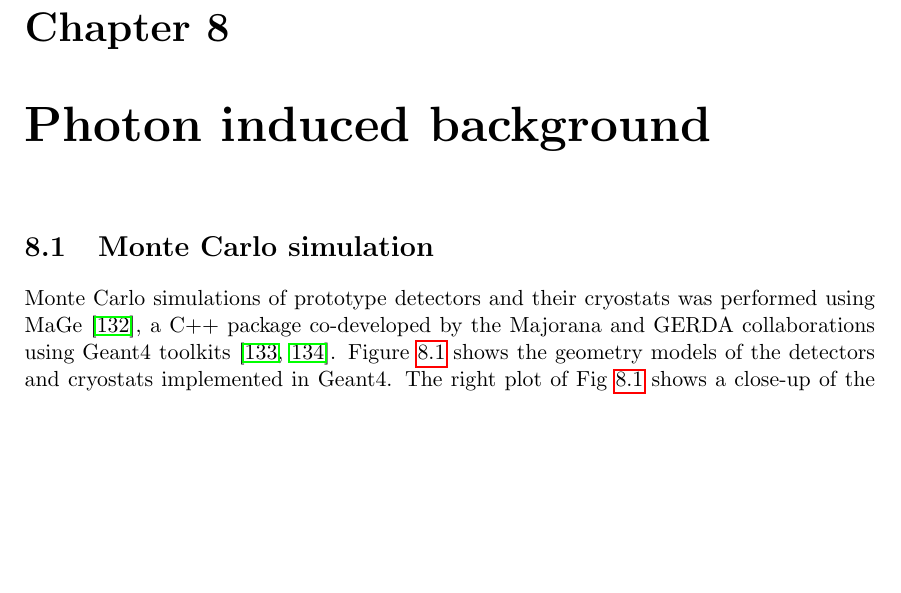
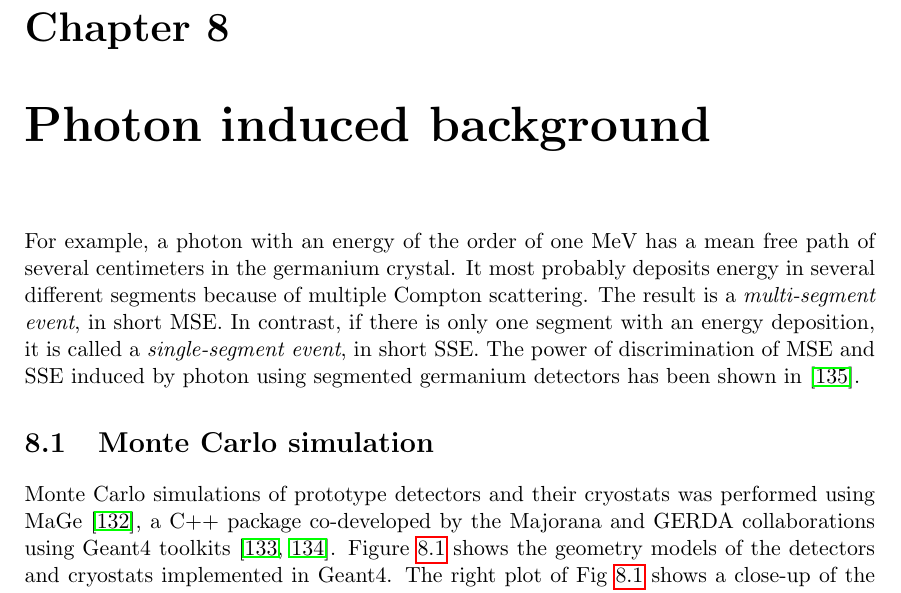
Before and after one commit to jintonic/thesis, a LaTeX thesis (thesis.tex, which reads photon.tex): part of page 61 of 103, cut so that both start at the same text, the shorter picture padded with empty space. Compiled offline with pdfLaTeX.

Commit message:
moved something in from other chapters
git-svn-id: file:///home/jingliu/home/jing.liu/svn/thesis/trunk@271 a066fb6a-a811-11dc-9a5e-f027034fa78f

```diff
--- a/photon.tex
+++ b/photon.tex
@@ -1,12 +1,22 @@
+
+For example, a photon with an energy of the order of one MeV has a
+mean free path of several centimeters in the germanium crystal. It
+most probably deposits energy in several different segments because of
+multiple Compton scattering. The result is a \emph{multi-segment
+  event}, in short MSE. In contrast, if there is only one segment with
+an energy deposition, it is called a \emph{single-segment event}, in
+short SSE. The power of discrimination of MSE and SSE induced by
+photon using segmented germanium detectors has been shown in
+\cite{Pid07}.
 
 \section{Monte Carlo simulation}
-\label{sec:tt:sim}
+\label{sec:ph:sim}
 Monte Carlo simulations of prototype detectors and their cryostats was
 performed using MaGe~\cite{Mag08}, a C++ package co-developed by the
 Majorana and GERDA collaborations using Geant4
-toolkits~\cite{Gea03,Gea06}. Figure~\ref{fig:tt:sim} shows the
+toolkits~\cite{Gea03,Gea06}. Figure~\ref{fig:ph:sim} shows the
 geometry models of the detectors and cryostats implemented in Geant4.
-The right plot of Fig~\ref{fig:tt:sim} shows a close-up of the
+The right plot of Fig~\ref{fig:ph:sim} shows a close-up of the
 \emph{Siegfried} II geometry. It was modeled in such a way that the
 details were implemented as close as possible to reality while the
 simulation efficiency did not decrease too much.
```
Also changed, not shown: photon.tex (2 more changed lines).
